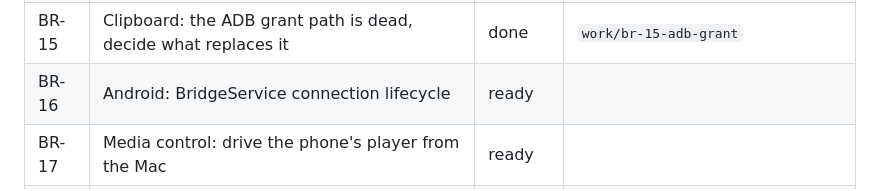
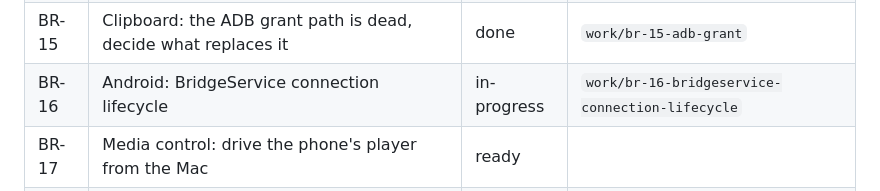
Before and after one commit to deepakk33/Bridge, a Markdown page: docs/BACKLOG.md, the part around the change. Drawn GitHub-style.

Commit message:
chore(backlog): start BR-16
Co-Authored-By: Claude Opus 5 <noreply@anthropic.com>

```diff
--- a/docs/BACKLOG.md
+++ b/docs/BACKLOG.md
@@ -34,7 +34,7 @@ place a work item is born. One row per item, one detail block per row.
 | BR-13 | Mac: notice a scan that never returns anything | done | `work/br-13-notice-a-scan-that-never-returns` |
 | BR-14 | Mac: refuse to run twice | done | `work/br-14-refuse-to-run-twice` |
 | BR-15 | Clipboard: the ADB grant path is dead, decide what replaces it | done | `work/br-15-adb-grant` |
-| BR-16 | Android: BridgeService connection lifecycle | ready | |
+| BR-16 | Android: BridgeService connection lifecycle | in-progress | `work/br-16-bridgeservice-connection-lifecycle` |
 | BR-17 | Media control: drive the phone's player from the Mac | ready | |
 | BR-18 | Notifications: the app list is thin and new apps are not mirrored | done | |
 | BR-19 | Pairing and link hardening left over from BR-4+BR-5 | done | `work/br-19-pairing-and-link-hardening` |
```
